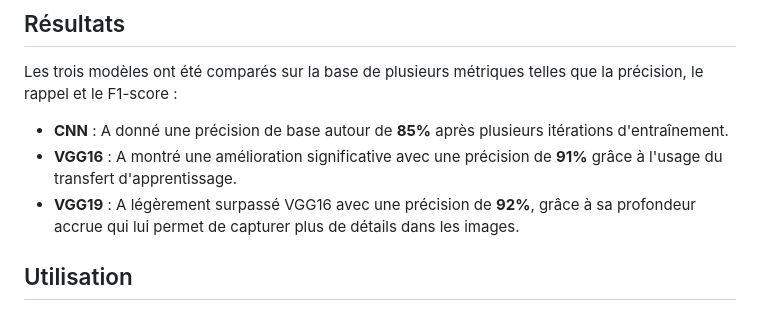
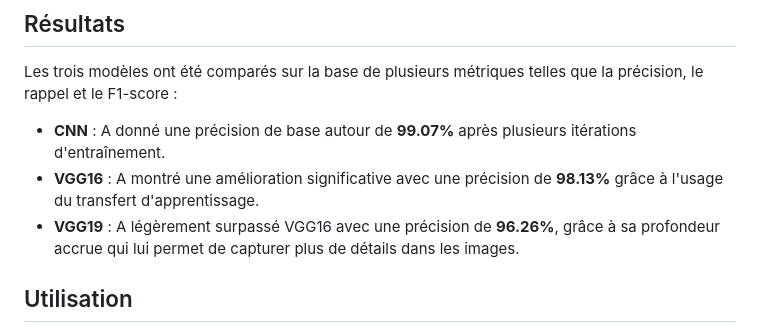
Before and after one commit to ikram-zougagh/Diagnostic-m-dical-partir-d-images-m-dicales, a Markdown page: README.md, the part around the change. Rendered like a GitHub page.

```diff
--- a/README.md
+++ b/README.md
@@ -48,9 +48,9 @@ Le projet utilise un jeu de données public constitué d'images IRM du cerveau,
 
 Les trois modèles ont été comparés sur la base de plusieurs métriques telles que la précision, le rappel et le F1-score :
 
-- **CNN** : A donné une précision de base autour de **85%** après plusieurs itérations d'entraînement.
-- **VGG16** : A montré une amélioration significative avec une précision de **91%** grâce à l'usage du transfert d'apprentissage.
-- **VGG19** : A légèrement surpassé VGG16 avec une précision de **92%**, grâce à sa profondeur accrue qui lui permet de capturer plus de détails dans les images.
+- **CNN** : A donné une précision de base autour de **99.07%** après plusieurs itérations d'entraînement.
+- **VGG16** : A montré une amélioration significative avec une précision de **98.13%** grâce à l'usage du transfert d'apprentissage.
+- **VGG19** : A légèrement surpassé VGG16 avec une précision de **96.26%**, grâce à sa profondeur accrue qui lui permet de capturer plus de détails dans les images.
 
 ## Utilisation
 
```
